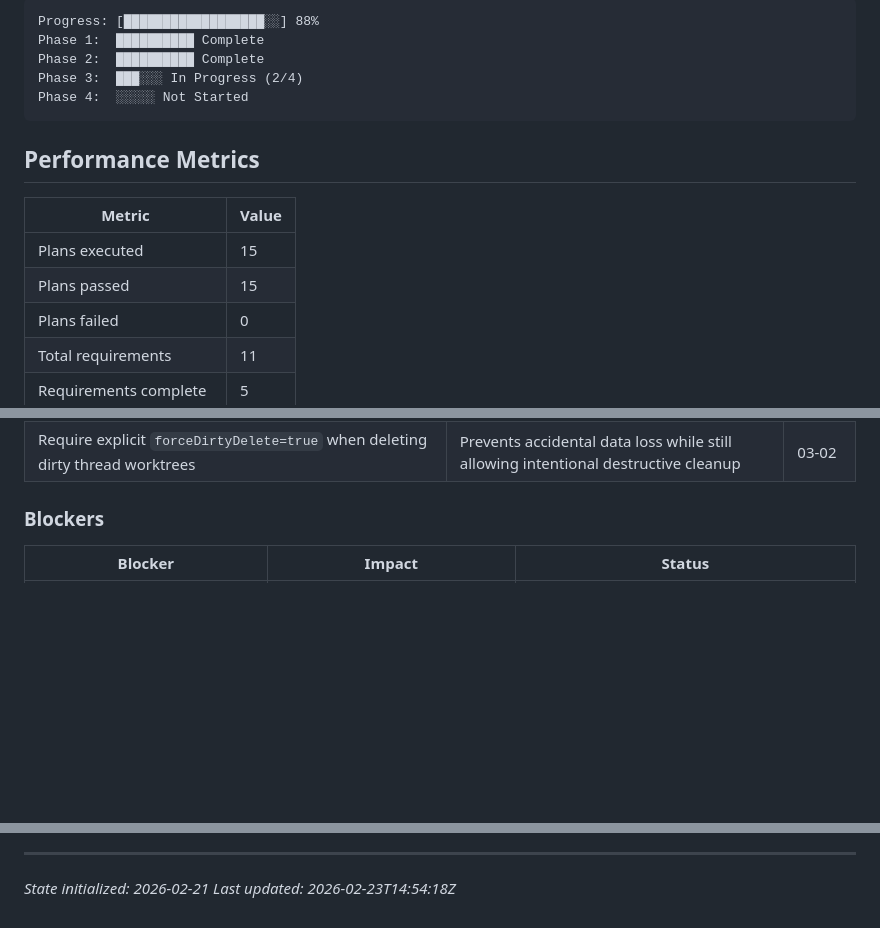
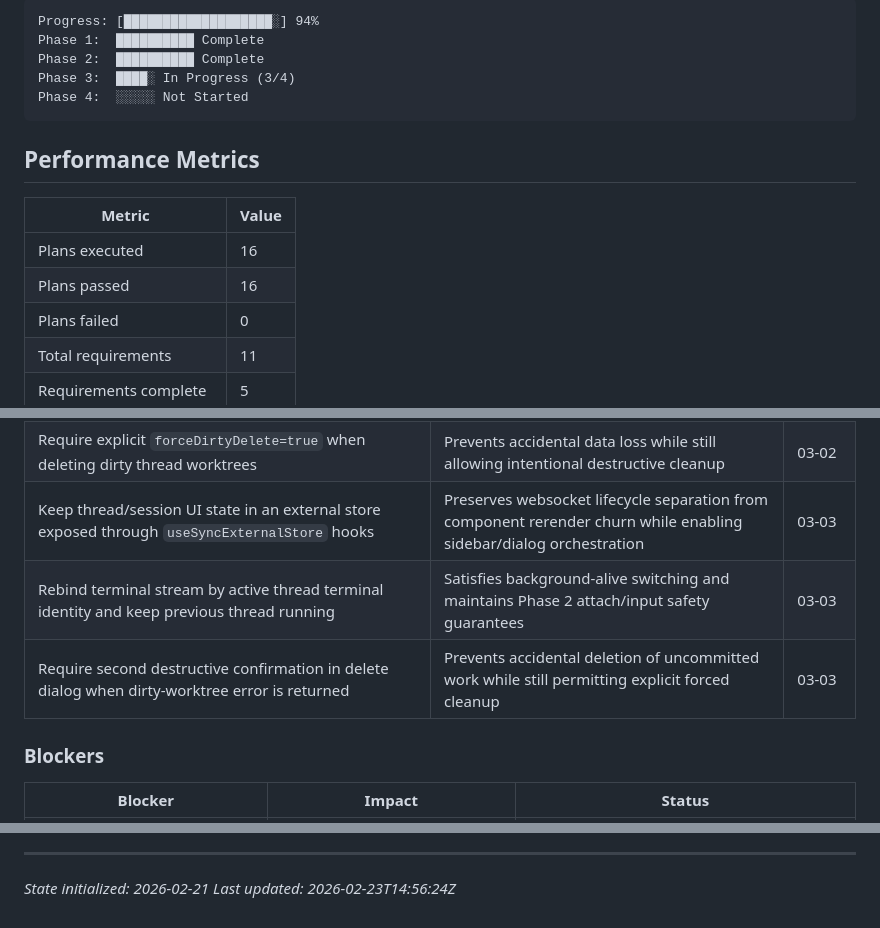
Before and after one commit to oisincoveney/oisin-ui, a Markdown page: .planning/STATE.md, 3 parts joined by grey strips. Drawn GitHub-style; blank space fills up the shorter version.

````diff
--- a/.planning/STATE.md
+++ b/.planning/STATE.md
@@ -15,9 +15,9 @@
 
 ```
-Progress: [██████████████████░░] 88%
+Progress: [███████████████████░] 94%
 Phase 1:  ██████████ Complete
 Phase 2:  ██████████ Complete
-Phase 3:  ███░░░ In Progress (2/4)
+Phase 3:  ████░ In Progress (3/4)
 Phase 4:  ░░░░░ Not Started
 ```
 
@@ -25,8 +25,8 @@ Phase 4:  ░░░░░ Not Started
 
 | Metric                 | Value |
 | ---------------------- | ----- |
-| Plans executed         | 15    |
-| Plans passed           | 15    |
+| Plans executed         | 16    |
+| Plans passed           | 16    |
 | Plans failed           | 0     |
 | Total requirements     | 11    |
 | Requirements complete  | 5     |
@@ -54,6 +54,9 @@ Phase 4:  ░░░░░ Not Started
 | Keep legacy ensure-default terminal placeholder fields while adding additive concrete identity fields | Preserves existing client bootstrap compatibility during Phase 3 contract migration | 03-01 |
 | Centralize thread create/switch/delete in a dedicated lifecycle service | Keeps rollback and cleanup behavior deterministic and testable across session handlers | 03-02 |
 | Require explicit `forceDirtyDelete=true` when deleting dirty thread worktrees | Prevents accidental data loss while still allowing intentional destructive cleanup | 03-02 |
+| Keep thread/session UI state in an external store exposed through `useSyncExternalStore` hooks | Preserves websocket lifecycle separation from component rerender churn while enabling sidebar/dialog orchestration | 03-03 |
+| Rebind terminal stream by active thread terminal identity and keep previous thread running | Satisfies background-alive switching and maintains Phase 2 attach/input safety guarantees | 03-03 |
+| Require second destructive confirmation in delete dialog when dirty-worktree error is returned | Prevents accidental deletion of uncommitted work while still permitting explicit forced cleanup | 03-03 |
 
 ### Blockers
 
@@ -70,4 +73,4 @@ Phase 4:  ░░░░░ Not Started
 ---
 
 _State initialized: 2026-02-21_
-_Last updated: 2026-02-23T14:54:18Z_
+_Last updated: 2026-02-23T14:56:24Z_
````
Also changed, not shown: other parts of .planning/STATE.md (+5 -5 lines), 1 other file.
